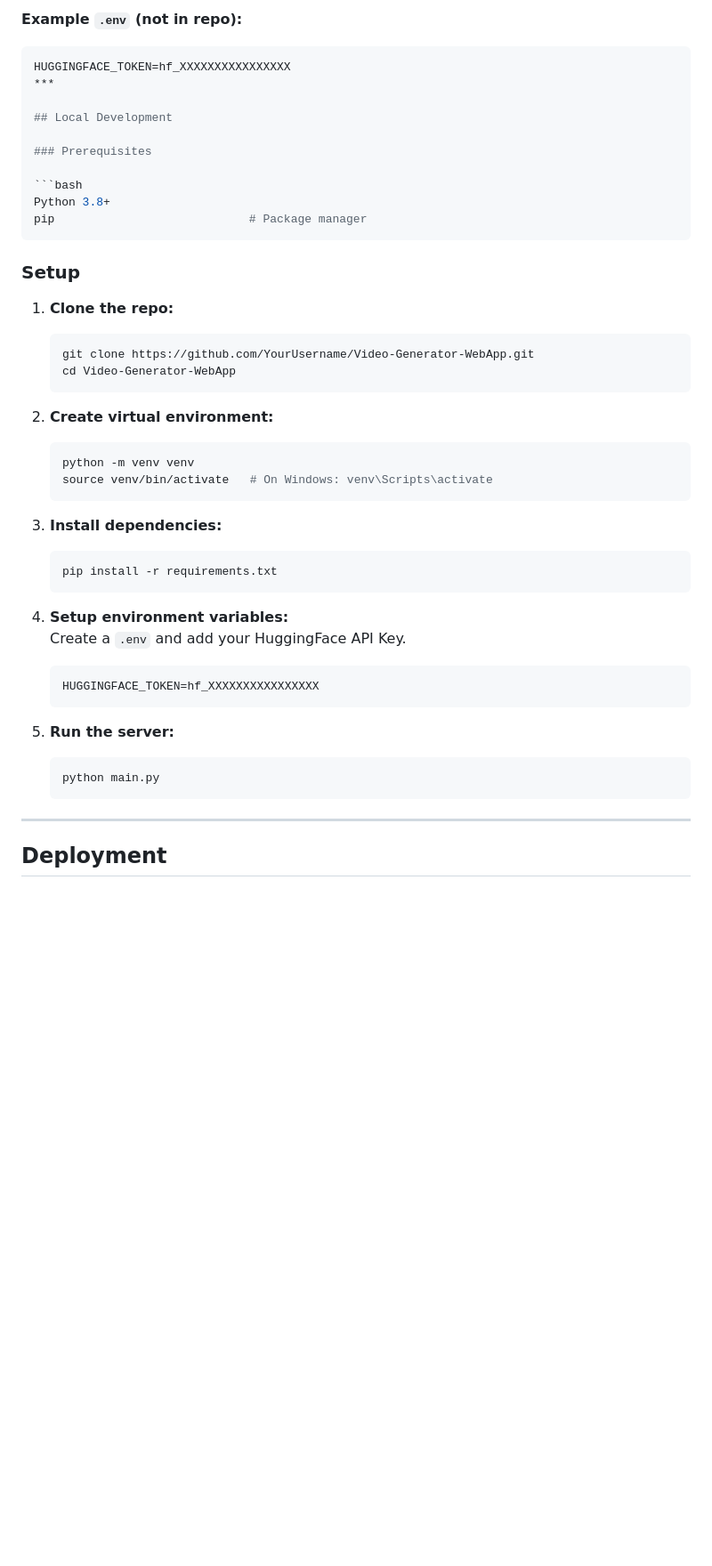
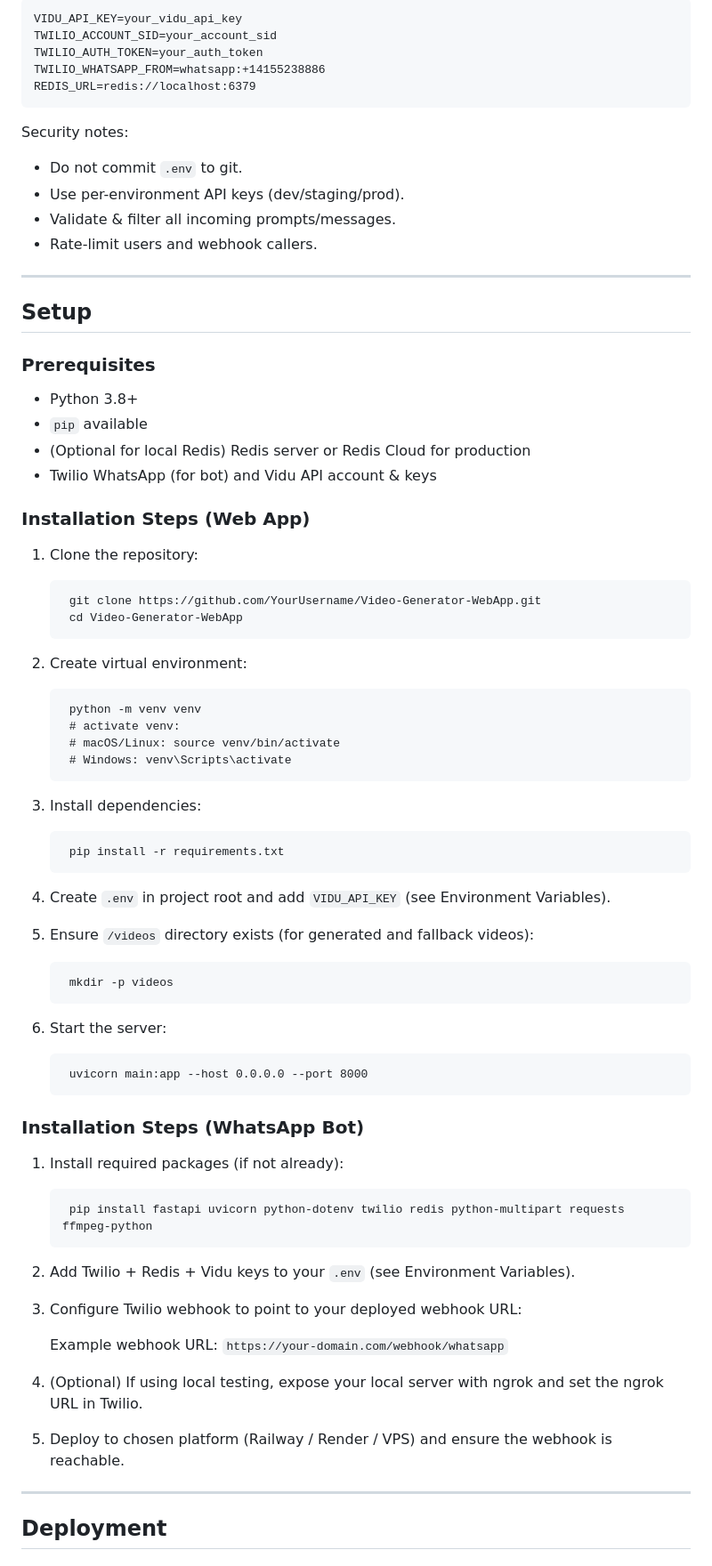
Before and after one commit to Kushal2205a/Video-Generation-Web-App-and-WhatsApp-Bot, a Markdown page: README.md, the part around the change printed below. Shown: that part at 89% size. GitHub-like rendering; blank space fills up the shorter version.

Commit message:
Updated README and assets

````diff
--- a/README.md
+++ b/README.md
@@ -72,49 +95,69 @@ Secrets are **never committed**.
 
-**Example `.env` (not in repo):**
-```env
-HUGGINGFACE_TOKEN=hf_XXXXXXXXXXXXXXXX
-***
+    VIDU_API_KEY=your_vidu_api_key
+    TWILIO_ACCOUNT_SID=your_account_sid
+    TWILIO_AUTH_TOKEN=your_auth_token
+    TWILIO_WHATSAPP_FROM=whatsapp:+14155238886
+    REDIS_URL=redis://localhost:6379
 
-## Local Development
+Security notes:
+- Do not commit `.env` to git.
+- Use per-environment API keys (dev/staging/prod).
+- Validate & filter all incoming prompts/messages.
+- Rate-limit users and webhook callers.
+
+---
+
+## Setup
 
 ### Prerequisites
+- Python 3.8+
+- `pip` available
+- (Optional for local Redis) Redis server or Redis Cloud for production
+- Twilio WhatsApp (for bot) and Vidu API account & keys
 
-```bash
-Python 3.8+
-pip                            # Package manager
-```
+### Installation Steps (Web App)
+1. Clone the repository:
 
-### Setup
+        git clone https://github.com/YourUsername/Video-Generator-WebApp.git
+        cd Video-Generator-WebApp
 
-1. **Clone the repo:**
-    ```bash
-    git clone https://github.com/YourUsername/Video-Generator-WebApp.git
-    cd Video-Generator-WebApp
-    ```
+2. Create virtual environment:
 
-2. **Create virtual environment:**
-    ```bash
-    python -m venv venv
-    source venv/bin/activate   # On Windows: venv\Scripts\activate
-    ```
+        python -m venv venv
+        # activate venv:
+        # macOS/Linux: source venv/bin/activate
+        # Windows: venv\Scripts\activate
 
-3. **Install dependencies:**
-    ```bash
-    pip install -r requirements.txt
-    ```
+3. Install dependencies:
 
-4. **Setup environment variables:**
-   Create a `.env` and add your HuggingFace API Key.
-    ```
-    HUGGINGFACE_TOKEN=hf_XXXXXXXXXXXXXXXX
-    ```
+        pip install -r requirements.txt
 
-5. **Run the server:**
-    ```bash
-    python main.py
-    ```
+4. Create `.env` in project root and add `VIDU_API_KEY` (see Environment Variables).
 
-***
+5. Ensure `/videos` directory exists (for generated and fallback videos):
+
+        mkdir -p videos
+
+6. Start the server:
+
+        uvicorn main:app --host 0.0.0.0 --port 8000
+
+### Installation Steps (WhatsApp Bot)
+1. Install required packages (if not already):
+
+        pip install fastapi uvicorn python-dotenv twilio redis python-multipart requests ffmpeg-python
+
+2. Add Twilio + Redis + Vidu keys to your `.env` (see Environment Variables).
+
+3. Configure Twilio webhook to point to your deployed webhook URL:
+
+    Example webhook URL: `https://your-domain.com/webhook/whatsapp`
+
+4. (Optional) If using local testing, expose your local server with ngrok and set the ngrok URL in Twilio.
+
+5. Deploy to chosen platform (Railway / Render / VPS) and ensure the webhook is reachable.
+
+---
 
 ## Deployment
 
````
Also changed, not shown: other parts of README.md (+66 -48 lines), assets/Architecture.drawio.png (added), 1 other file.
